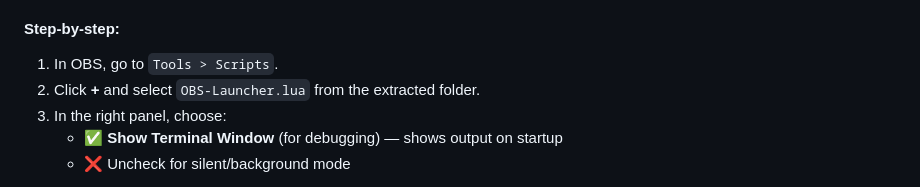
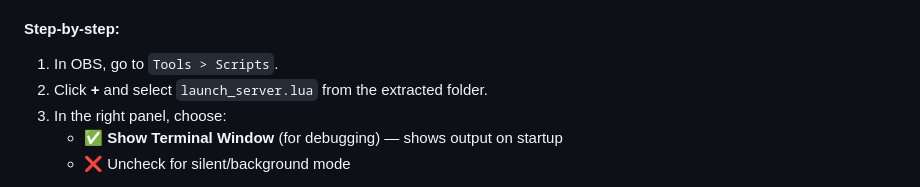
Before and after one commit to DougSilvera/OBS-StreamWidgets, a Markdown page: README.md, the part around the change. GitHub-like rendering.

Commit message:
fixed readme to be clearer

```diff
--- a/README.md
+++ b/README.md
@@ -59,7 +59,7 @@ A subathon-style countdown timer that starts at a fixed time and **extends with
 #### Step-by-step:
 
 1. In OBS, go to `Tools > Scripts`.
-2. Click **+** and select `OBS-Launcher.lua` from the extracted folder.
+2. Click **+** and select `launch_server.lua` from the extracted folder.
 3. In the right panel, choose:
    - ✅ **Show Terminal Window** (for debugging) — shows output on startup
    - ❌ Uncheck for silent/background mode
```
